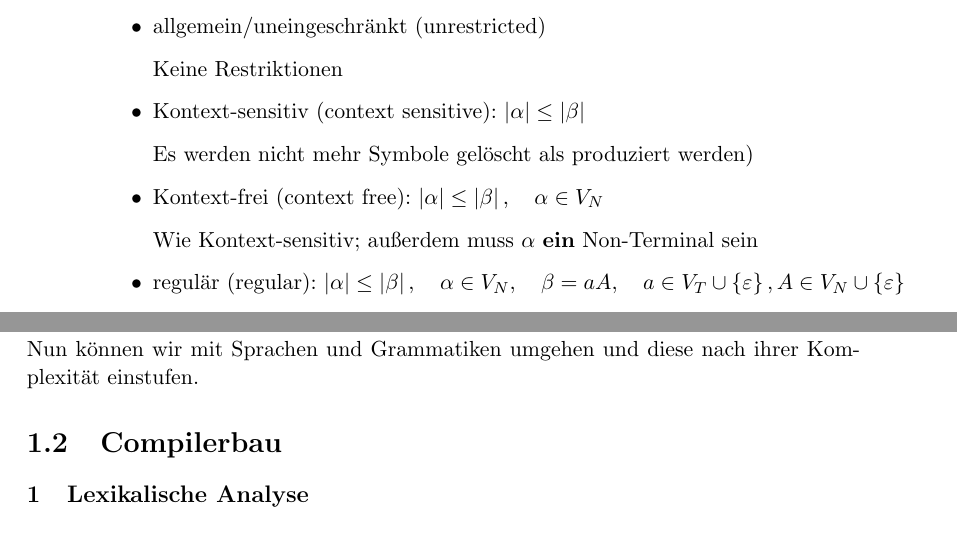
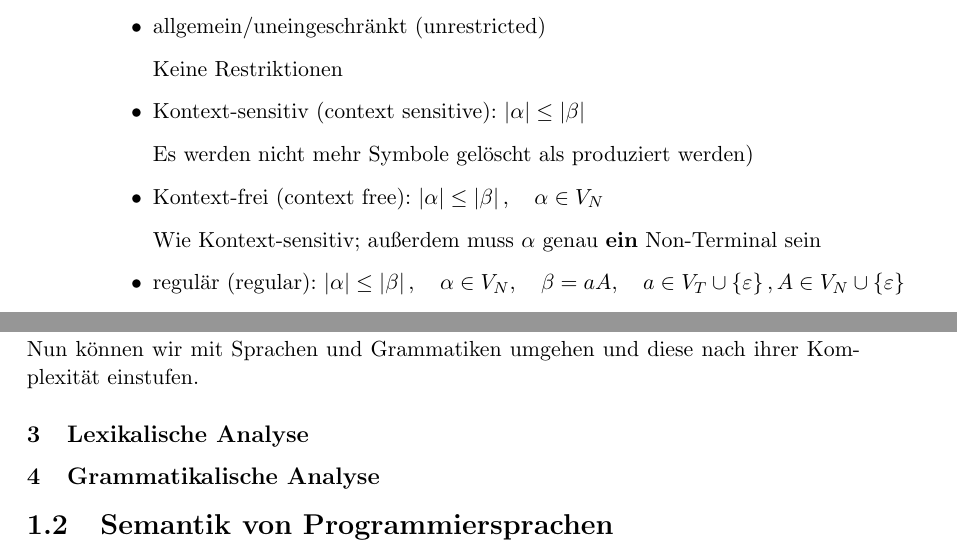
Before and after one commit to dgruss/swp, a LaTeX book (theorems-eng.tex, which reads swp_1.tex): two parts of pages 8 and 11 of 11, joined at a grey line, cut so that both start at the same text. Compiled offline with pdfLaTeX.

```diff
--- a/swp_1.tex
+++ b/swp_1.tex
@@ -162,7 +162,7 @@
 Es werden nicht mehr Symbole gelöscht als produziert werden)
 \item Kontext-frei (context free): $\abs{\alpha} \leq \abs{\beta}, \quad \alpha \in V_N$
 
-Wie Kontext-sensitiv; außerdem muss $\alpha$ \textbf{ein} Non-Terminal sein
+Wie Kontext-sensitiv; außerdem muss $\alpha$ genau \textbf{ein} Non-Terminal sein
 \item regulär (regular): $\abs{\alpha} \leq \abs{\beta}, \quad \alpha \in V_N, \quad \beta=aA, \quad a \in V_T \cup \gbr{\varepsilon}, A \in V_N \cup \gbr{\varepsilon}$
 
 Wie Kontext-frei; außerdem ist $\beta=aA$ wobei $a$ ein Terminal oder $\varepsilon$ ist und $A$ ein Nonterminal oder $\varepsilon$. (Anmerkung: $\varepsilon\varepsilon=\varepsilon$)
@@ -252,5 +252,6 @@
 \end{defn}
 
 Nun können wir mit Sprachen und Grammatiken umgehen und diese nach ihrer Komplexität einstufen.
-\section{Compilerbau}
 \subsection{Lexikalische Analyse}
+\subsection{Grammatikalische Analyse}
+\section{Semantik von Programmiersprachen}
```
